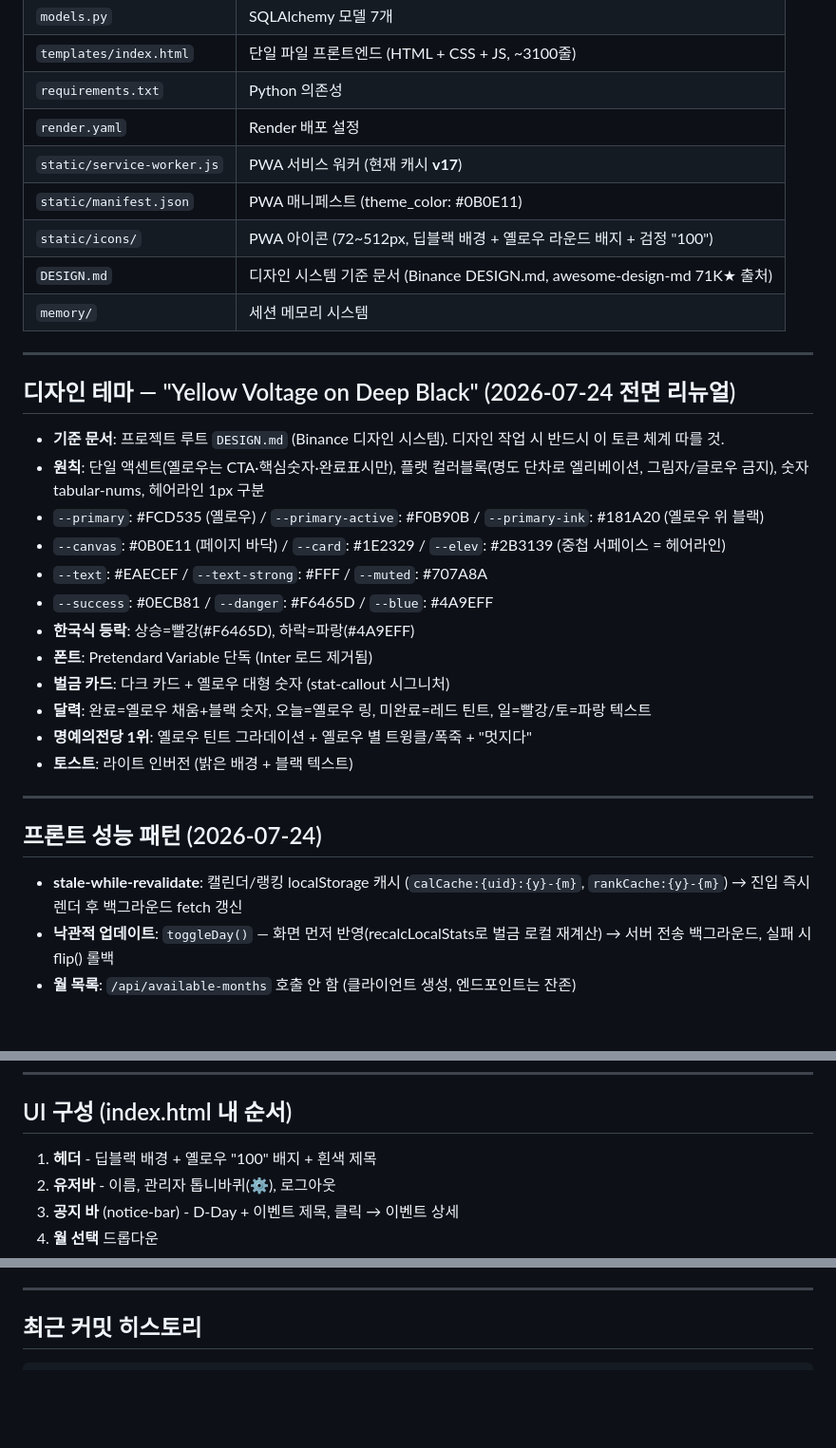
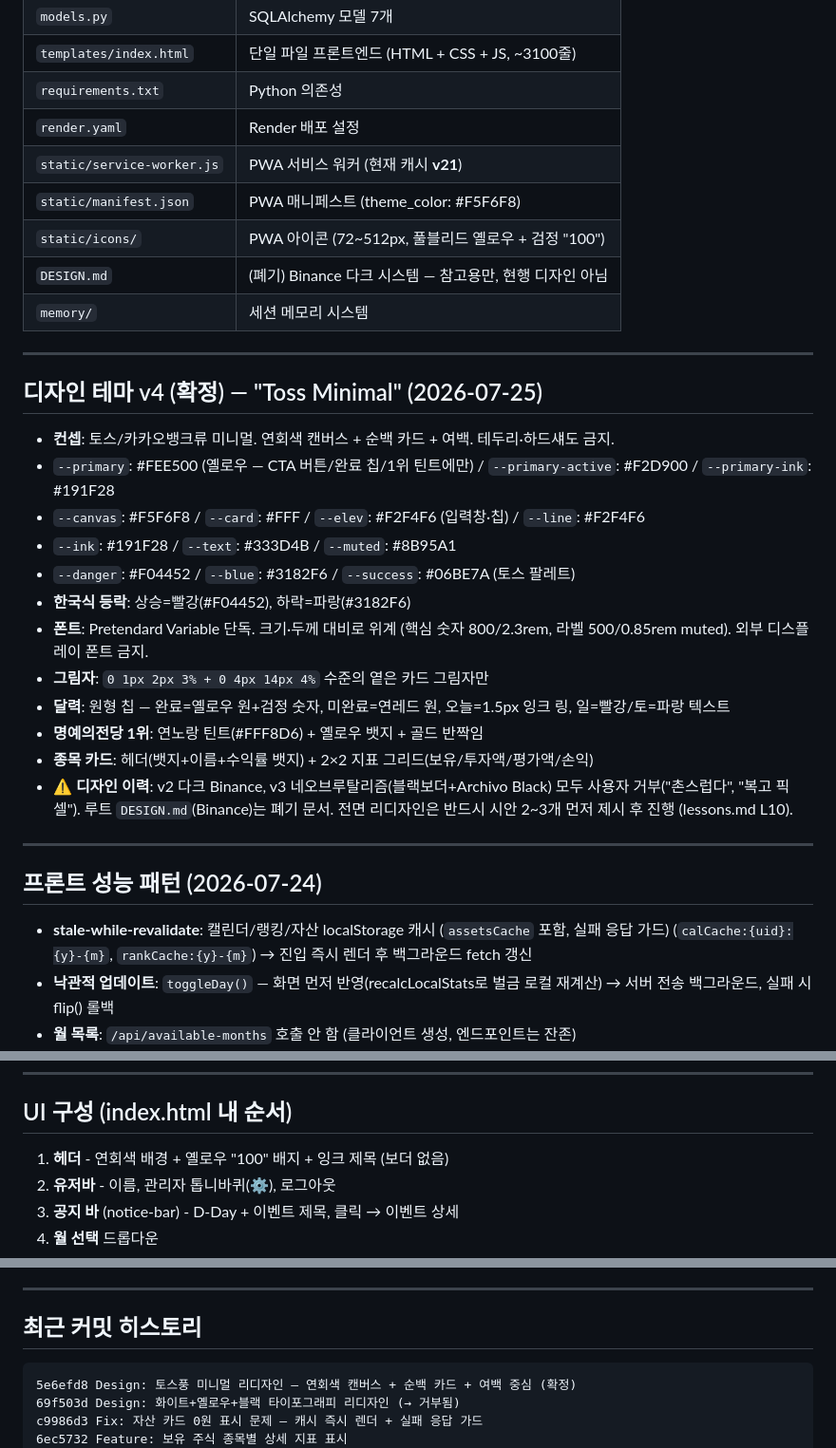
Before and after one commit to Seokjunwon/one-hundred-pushups, a Markdown page: memory/LATEST_CONTEXT.md, 3 parts joined by grey strips. Shown at 95% size. Rendered like a GitHub page; blank space fills up the shorter version.

````diff
--- a/memory/LATEST_CONTEXT.md
+++ b/memory/LATEST_CONTEXT.md
@@ -24,34 +24,34 @@
 | `templates/index.html` | 단일 파일 프론트엔드 (HTML + CSS + JS, ~3100줄) |
 | `requirements.txt` | Python 의존성 |
 | `render.yaml` | Render 배포 설정 |
-| `static/service-worker.js` | PWA 서비스 워커 (현재 캐시 **v17**) |
-| `static/manifest.json` | PWA 매니페스트 (theme_color: #0B0E11) |
-| `static/icons/` | PWA 아이콘 (72~512px, 딥블랙 배경 + 옐로우 라운드 배지 + 검정 "100") |
-| `DESIGN.md` | 디자인 시스템 기준 문서 (Binance DESIGN.md, awesome-design-md 71K★ 출처) |
+| `static/service-worker.js` | PWA 서비스 워커 (현재 캐시 **v21**) |
+| `static/manifest.json` | PWA 매니페스트 (theme_color: #F5F6F8) |
+| `static/icons/` | PWA 아이콘 (72~512px, 풀블리드 옐로우 + 검정 "100") |
+| `DESIGN.md` | (폐기) Binance 다크 시스템 — 참고용만, 현행 디자인 아님 |
 | `memory/` | 세션 메모리 시스템 |
 
 ---
 
-## 디자인 테마 — "Yellow Voltage on Deep Black" (2026-07-24 전면 리뉴얼)
+## 디자인 테마 v4 (확정) — "Toss Minimal" (2026-07-25)
 
-- **기준 문서**: 프로젝트 루트 `DESIGN.md` (Binance 디자인 시스템). 디자인 작업 시 반드시 이 토큰 체계 따를 것.
-- **원칙**: 단일 액센트(옐로우는 CTA·핵심숫자·완료표시만), 플랫 컬러블록(명도 단차로 엘리베이션, 그림자/글로우 금지), 숫자 tabular-nums, 헤어라인 1px 구분
-- `--primary`: #FCD535 (옐로우) / `--primary-active`: #F0B90B / `--primary-ink`: #181A20 (옐로우 위 블랙)
-- `--canvas`: #0B0E11 (페이지 바닥) / `--card`: #1E2329 / `--elev`: #2B3139 (중첩 서페이스 = 헤어라인)
-- `--text`: #EAECEF / `--text-strong`: #FFF / `--muted`: #707A8A
-- `--success`: #0ECB81 / `--danger`: #F6465D / `--blue`: #4A9EFF
-- **한국식 등락**: 상승=빨강(#F6465D), 하락=파랑(#4A9EFF)
-- **폰트**: Pretendard Variable 단독 (Inter 로드 제거됨)
-- **벌금 카드**: 다크 카드 + 옐로우 대형 숫자 (stat-callout 시그니처)
-- **달력**: 완료=옐로우 채움+블랙 숫자, 오늘=옐로우 링, 미완료=레드 틴트, 일=빨강/토=파랑 텍스트
-- **명예의전당 1위**: 옐로우 틴트 그라데이션 + 옐로우 별 트윙클/폭죽 + "멋지다"
-- **토스트**: 라이트 인버전 (밝은 배경 + 블랙 텍스트)
+- **컨셉**: 토스/카카오뱅크류 미니멀. 연회색 캔버스 + 순백 카드 + 여백. 테두리·하드섀도 금지.
+- `--primary`: #FEE500 (옐로우 — CTA 버튼/완료 칩/1위 틴트에만) / `--primary-active`: #F2D900 / `--primary-ink`: #191F28
+- `--canvas`: #F5F6F8 / `--card`: #FFF / `--elev`: #F2F4F6 (입력창·칩) / `--line`: #F2F4F6
+- `--ink`: #191F28 / `--text`: #333D4B / `--muted`: #8B95A1
+- `--danger`: #F04452 / `--blue`: #3182F6 / `--success`: #06BE7A (토스 팔레트)
+- **한국식 등락**: 상승=빨강(#F04452), 하락=파랑(#3182F6)
+- **폰트**: Pretendard Variable 단독. 크기·두께 대비로 위계 (핵심 숫자 800/2.3rem, 라벨 500/0.85rem muted). 외부 디스플레이 폰트 금지.
+- **그림자**: `0 1px 2px 3% + 0 4px 14px 4%` 수준의 옅은 카드 그림자만
+- **달력**: 원형 칩 — 완료=옐로우 원+검정 숫자, 미완료=연레드 원, 오늘=1.5px 잉크 링, 일=빨강/토=파랑 텍스트
+- **명예의전당 1위**: 연노랑 틴트(#FFF8D6) + 옐로우 뱃지 + 골드 반짝임
+- **종목 카드**: 헤더(뱃지+이름+수익률 뱃지) + 2×2 지표 그리드(보유/투자액/평가액/손익)
+- **⚠️ 디자인 이력**: v2 다크 Binance, v3 네오브루탈리즘(블랙보더+Archivo Black) 모두 사용자 거부("촌스럽다", "복고 픽셀"). 루트 `DESIGN.md`(Binance)는 폐기 문서. 전면 리디자인은 반드시 시안 2~3개 먼저 제시 후 진행 (lessons.md L10).
 
 ---
 
 ## 프론트 성능 패턴 (2026-07-24)
 
-- **stale-while-revalidate**: 캘린더/랭킹 localStorage 캐시 (`calCache:{uid}:{y}-{m}`, `rankCache:{y}-{m}`) → 진입 즉시 렌더 후 백그라운드 fetch 갱신
+- **stale-while-revalidate**: 캘린더/랭킹/자산 localStorage 캐시 (`assetsCache` 포함, 실패 응답 가드) (`calCache:{uid}:{y}-{m}`, `rankCache:{y}-{m}`) → 진입 즉시 렌더 후 백그라운드 fetch 갱신
 - **낙관적 업데이트**: `toggleDay()` — 화면 먼저 반영(recalcLocalStats로 벌금 로컬 재계산) → 서버 전송 백그라운드, 실패 시 flip() 롤백
 - **월 목록**: `/api/available-months` 호출 안 함 (클라이언트 생성, 엔드포인트는 잔존)
 - **월 변경**: `onMonthChange()` → loadCalendar + loadRanking 병렬
@@ -115,7 +115,7 @@
 
 ## UI 구성 (index.html 내 순서)
 
-1. **헤더** - 딥블랙 배경 + 옐로우 "100" 배지 + 흰색 제목
+1. **헤더** - 연회색 배경 + 옐로우 "100" 배지 + 잉크 제목 (보더 없음)
 2. **유저바** - 이름, 관리자 톱니바퀴(⚙), 로그아웃
 3. **공지 바** (notice-bar) - D-Day + 이벤트 제목, 클릭 → 이벤트 상세
 4. **월 선택** 드롭다운
@@ -134,6 +134,10 @@
 ## 최근 커밋 히스토리
 
 ```
+5e6efd8 Design: 토스풍 미니멀 리디자인 — 연회색 캔버스 + 순백 카드 + 여백 중심 (확정)
+69f503d Design: 화이트+옐로우+블랙 타이포그래피 리디자인 (→ 거부됨)
+c9986d3 Fix: 자산 카드 0원 표시 문제 — 캐시 즉시 렌더 + 실패 응답 가드
+6ec5732 Feature: 보유 주식 종목별 상세 지표 표시
 5aac981 Feature: 속도 대폭 개선(캐시 즉시렌더+낙관적 업데이트) + 다크 프리미엄 디자인 리뉴얼
 98d0639 Docs: 세션 종료 — 메모리/세션 기록/tasks 업데이트
 65ae227 Feature: 실제 회사명 표시 + 카카오톡 옐로우 로고
````
Also changed, not shown: other parts of memory/LATEST_CONTEXT.md (+2 -2 lines), memory/sessions/2026-07-25_assets-toss-redesign.md (added, +46 -0 lines), tasks/todo.md (+14 -1 lines).
